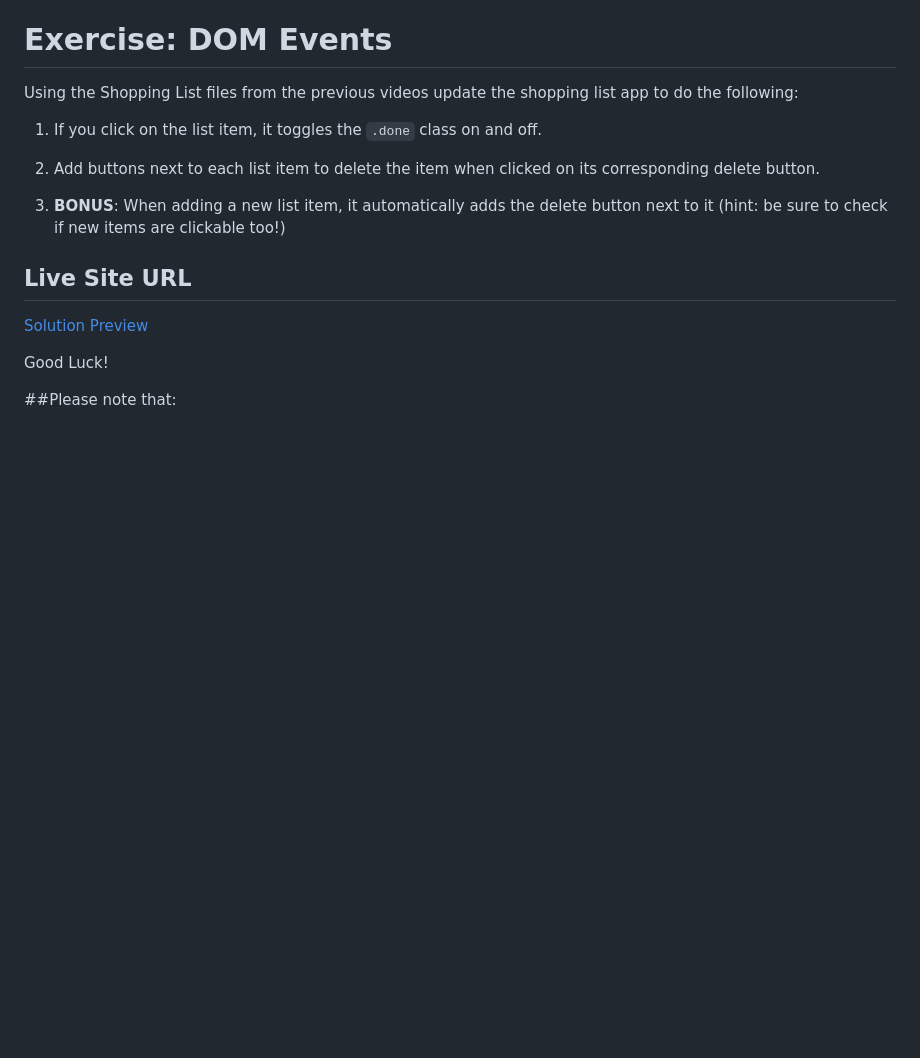
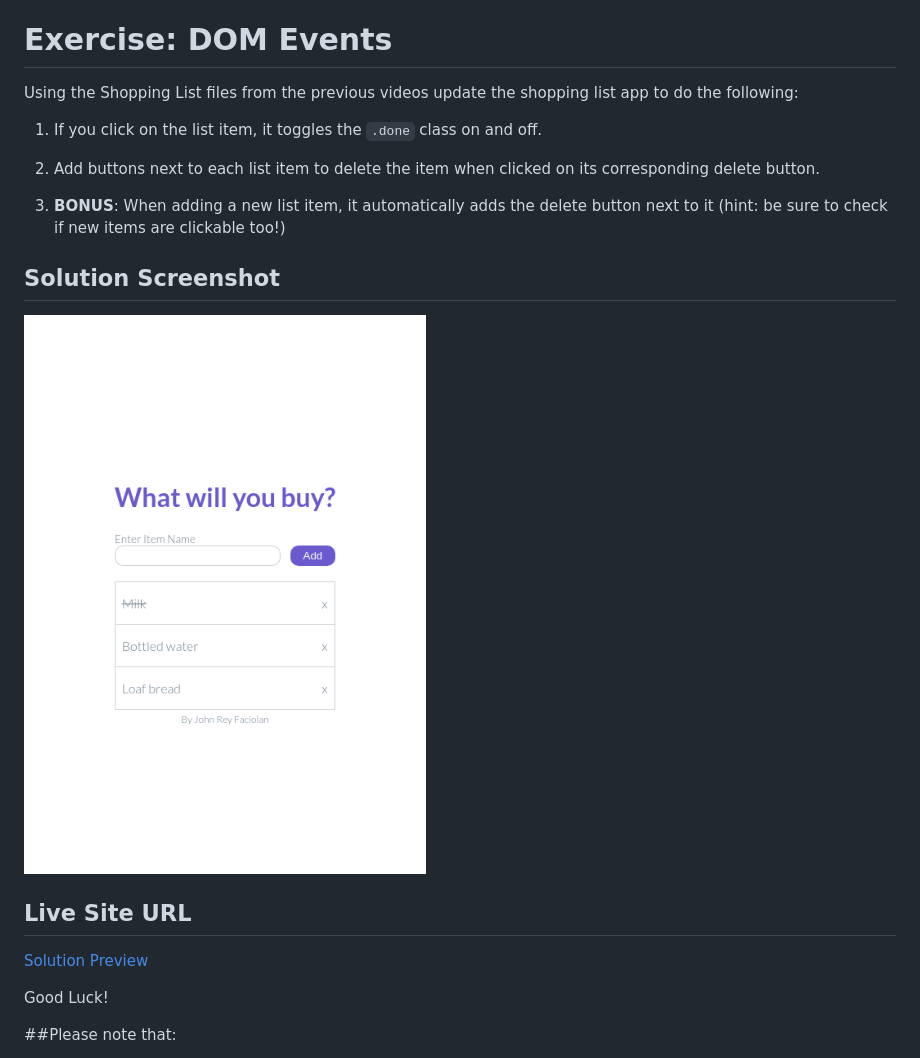
Before and after one commit to juani2/Shopping-List-Excercise-ZTM-Complete-Web-Dev-2021, a Markdown page: readme.md, the part around the change. Rendered like a GitHub page; pictures changed too: screenshot.png (added); blank space fills up the shorter version.

Commit message:
Added a screenshot image

```diff
--- a/readme.md
+++ b/readme.md
@@ -7,6 +7,8 @@ Using the Shopping List files from the previous videos update the shopping list
 
 3. **BONUS**: When adding a new list item, it automatically adds the delete button next to it (hint: be sure to check if new items are clickable too!)
 
+## Solution Screenshot
+![Shopping List Preview](./screenshot.png)
 
 ## Live Site URL
 [Solution Preview](https://app.netlify.com/sites/hungry-meitner-12c2df/overview)
```
